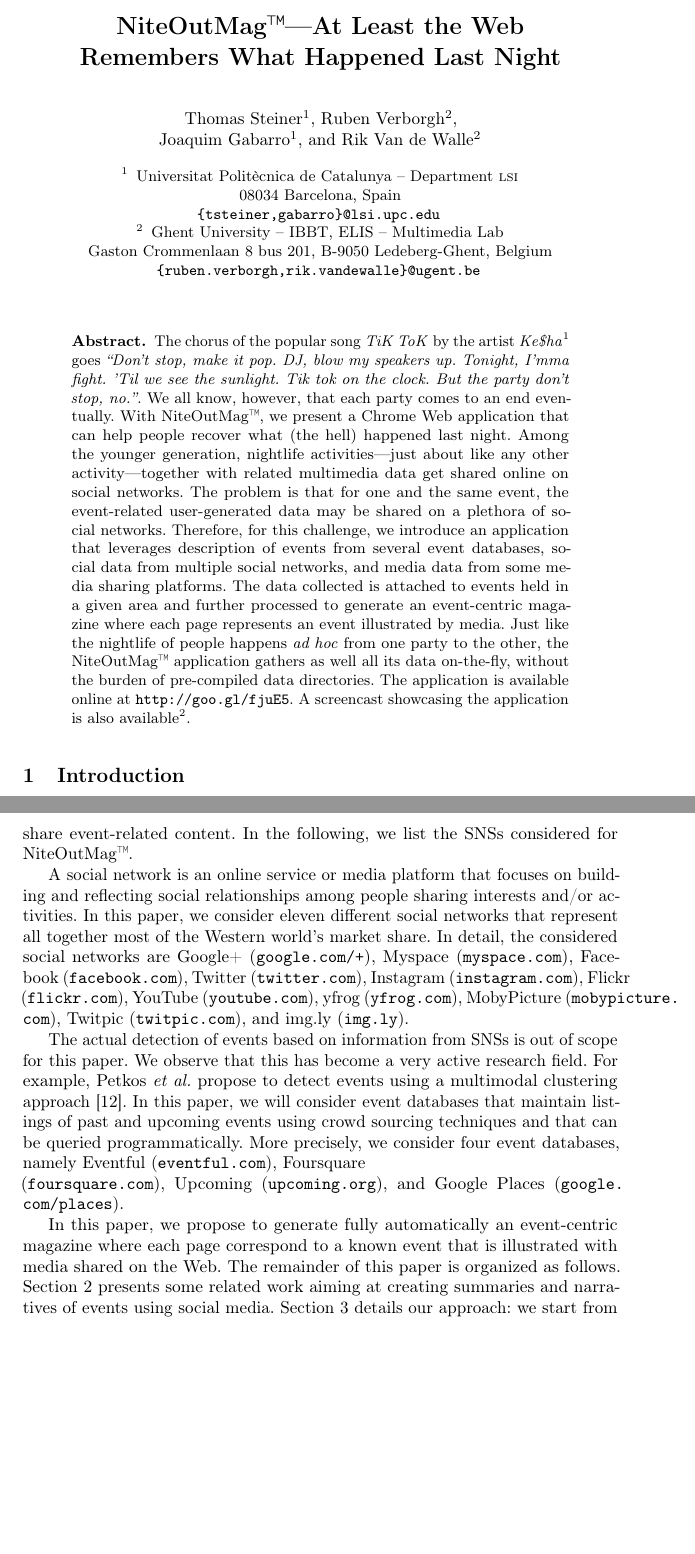
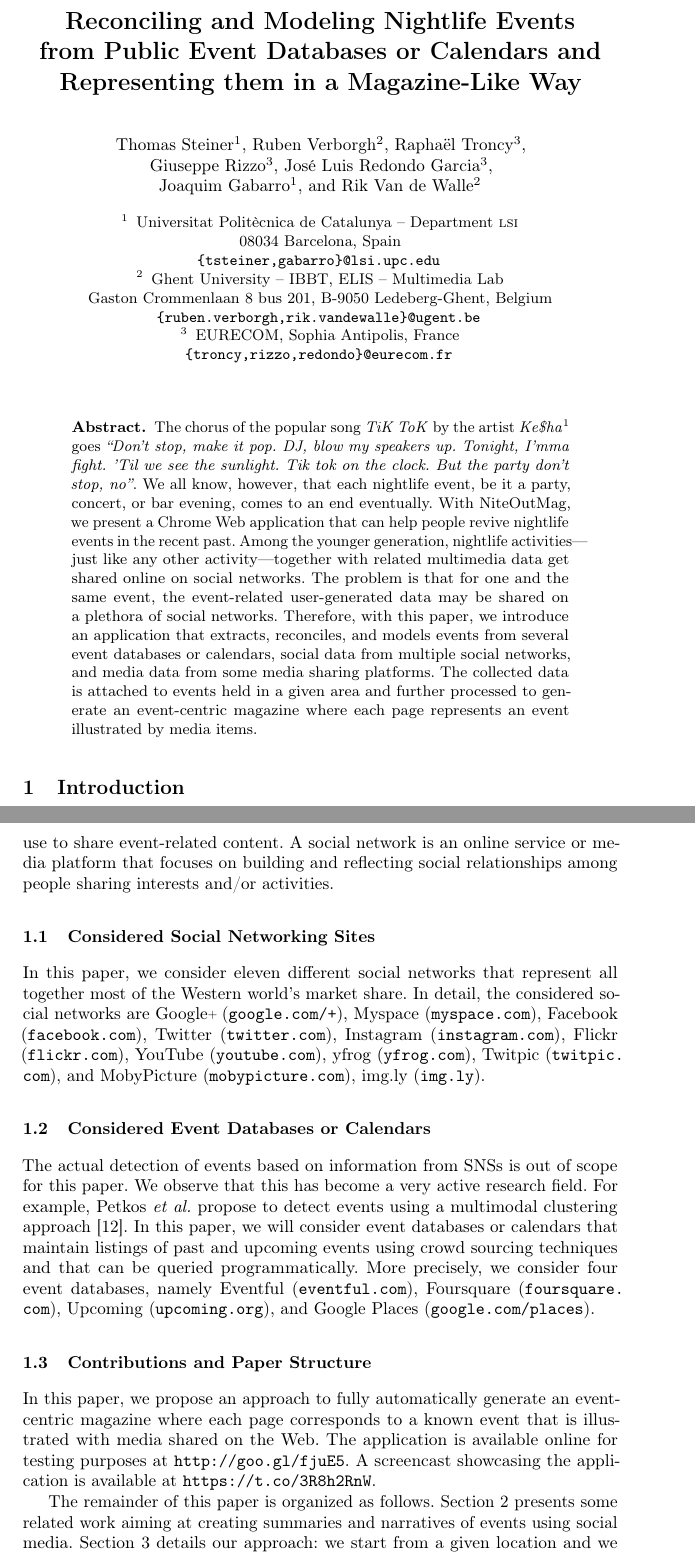
Before and after one commit to tomayac/iswc2012, a LaTeX paper (derive2012/derive2012.tex): two parts of pages 1 and 2 of 8 before the commit and two parts of pages 1 and 2 of 9 after it, joined at a grey line, cut at the place of the change, the shorter picture padded with empty space. Compiled offline with pdfLaTeX.

Commit message:
Reworked Abstract and Introduction. Fixed authors in both papers.

```diff
--- a/derive2012/derive2012.tex
+++ b/derive2012/derive2012.tex
@@ -59,14 +63,18 @@ framexbottommargin=-1em,
 
 \begin{document}
 
-\title{NiteOutMag\texttrademark---At Least the Web\\ Remembers What Happened Last Night}
-\titlerunning{NiteOutMag\texttrademark}
-\authorrunning{NiteOutMag\texttrademark}
+\title{Reconciling and Modeling Nightlife Events\\ from Public Event Databases or Calendars and\\ Representing them in a Magazine-Like Way}
+\titlerunning{NiteOutMag}
+\authorrunning{NiteOutMag}
+
 
 \author{Thomas Steiner\inst{1} \and
-		Ruben Verborgh\inst{2} \and \\
+		Ruben Verborgh\inst{2} \and
+        Rapha\"el Troncy\inst{3} \and\\
+		Giuseppe Rizzo\inst{3} \and
+		José Luis Redondo Garcia\inst{3} \and	\\
 		Joaquim Gabarro\inst{1} \and
-		Rik Van de Walle\inst{2}
+		Rik~Van~de~Walle\inst{2}
 }
 
 \institute{Universitat Politècnica de Catalunya -- Department {\sc lsi}\\
@@ -80,6 +88,10 @@ framexbottommargin=-1em,
 		   B-9050 Ledeberg-Ghent, Belgium\\
 		   \urldef{\emails}\UrlFont\path|{ruben.verborgh,rik.vandewalle}@ugent.be|
 		   \emails\rm
+		  \and
+		  EURECOM, Sophia Antipolis, France\\
+		   \urldef{\emails}\UrlFont\path|{troncy,rizzo,redondo}@eurecom.fr|
+		   \emails\rm
 }
 
 \maketitle
@@ -90,7 +102,7 @@ framexbottommargin=-1em,
 %%%  Abstract  %%%
 %%%%%%%%%%%%%%%%%%
 \begin{abstract}
-The chorus of the popular song \emph{TiK ToK} by the artist \emph{Ke\$ha}\footnote{\url{http://www.mtv.com/videos/keha/445445/tik-tok.jhtml}} goes \emph{``Don't stop, make it pop. DJ, blow my speakers up. Tonight, I'mma fight. 'Til we see the sunlight. Tik tok on the clock. But the party don't stop, no.''}. We all know, however, that each party comes to an end eventually. With NiteOutMag\texttrademark, we present a~Chrome Web application that can help people recover what (the hell) happened last night. Among the younger generation, nightlife activities---just about like any other activity---together with related multimedia data get shared online on social networks. The problem is that for one and the same event, the event-related user-generated data may be shared on a~plethora of social networks. Therefore, for this challenge, we introduce an application that leverages description of events from several event databases, social data from multiple social networks, and media data from some media sharing platforms. The data collected is attached to events held in a~given area and further processed to generate an event-centric magazine where each page represents an event illustrated by media. Just like the nightlife of people happens \emph{ad hoc} from one party to the other, the NiteOutMag\texttrademark~application gathers as well all its data on-the-fly, without the burden of pre-compiled data directories. The application is available online at \url{http://goo.gl/fjuE5}. A~screencast showcasing the application is also available\footnote{\url{https://t.co/3R8h2RnW}}.
+The chorus of the popular song \emph{TiK ToK} by the artist \emph{Ke\$ha}\footnote{\url{http://www.mtv.com/videos/keha/445445/tik-tok.jhtml}} goes \emph{``Don't stop, make it pop. DJ, blow my speakers up. Tonight, I'mma fight. 'Til we see the sunlight. Tik tok on the clock. But the party don't stop, no''}. We all know, however, that each nightlife event, be it a~party, concert, or bar evening, comes to an end eventually. With NiteOutMag, we present a~Chrome Web application that can help people revive nightlife events in the recent past. Among the younger generation, nightlife activities---just like any other activity---together with related multimedia data get shared online on social networks. The problem is that for one and the same event, the event-related user-generated data may be shared on a~plethora of social networks. Therefore, with this paper, we introduce an application that extracts, reconciles, and models events from several event databases or calendars, social data from multiple social networks, and media data from some media sharing platforms. The collected data is attached to events held in a~given area and further processed to generate an event-centric magazine where each page represents an event illustrated by media items.
 \end{abstract}
 
 %\category{H.3.4}{Information Systems}{Information Storage and Retrieval}[World Wide Web]
@@ -103,10 +115,12 @@ The chorus of the popular song \emph{TiK ToK} by the artist \emph{Ke\$ha}\footno
 %%%%%%%%%%%%%%%%%%%%%%%%%
 
 \section{Introduction}                                                      \label{sec:introduction}
-In March 2012, 901 million monthly active users of the social networking site (SNS) Facebook have uploaded more than 300 million photos on average per day~\cite{Facebook2012}. Many of those photos are event-related and typically illustrate events such as music concerts that a~user has attended. Facebook, however, albeit the biggest, is only one among a~plethora of social networks that people use to share event-related content. In the following, we list the SNSs considered for NiteOutMag\texttrademark.
+In March 2012, 901 million monthly active users of the social networking site (SNS) Facebook have uploaded more than 300 million photos on average per day~\cite{Facebook2012}. Many of those photos are event-related and often illustrate nightlife events such as music concerts that a~user has attended. Facebook, however, albeit the biggest, is only one among a~plethora of social networks that people use to share event-related content.
+A~social network is an online service or media platform that focuses on building and reflecting social relationships among people sharing interests and/or activities.
 
-A~social network is an online service or media platform that focuses on building and reflecting social relationships among people sharing interests and/or activities. In this paper, we consider eleven different social networks that represent all together most of the Western world's market share. In detail, the considered social networks are
-\mbox{Google+} (\url{google.com/+}),
+\subsection{Considered Social Networking Sites}
+In this paper, we consider eleven different social networks that represent all together most of the Western world's market share. In detail, the considered social networks are
+\googleplus (\url{google.com/+}),
 Myspace (\url{myspace.com}),
 Facebook (\url{facebook.com}),
 Twitter ({\url{twitter.com}),
@@ -114,13 +128,18 @@ Instagram (\url{instagram.com}),
 Flickr (\url{flickr.com}),
 YouTube (\url{youtube.com}),
 yfrog (\url{yfrog.com}),
+Twitpic (\url{twitpic.com}), and
 MobyPicture (\url{mobypicture.com}),
-Twitpic (\url{twitpic.com}), and
 \mbox{img.ly} (\url{img.ly}).
 
-The actual detection of events based on information from SNSs is out of scope for this paper. We observe that this has become a~very active research field. For example, Petkos \emph{et al.} propose to detect events using a~multimodal clustering approach~\cite{Petkos2012}. In this paper, we will consider event databases that maintain listings of past and upcoming events using crowd sourcing techniques and that can be queried programmatically. More precisely, we consider four event databases, namely Eventful (\url{eventful.com}), Foursquare \\(\url{foursquare.com}), Upcoming (\url{upcoming.org}), and Google Places (\url{google.com/places}).
+\subsection{Considered Event Databases or Calendars}
+The actual detection of events based on information from SNSs is out of scope for this paper. We observe that this has become a~very active research field. For example, Petkos \emph{et al.} propose to detect events using a~multimodal clustering approach~\cite{Petkos2012}. In this paper, we will consider event databases or calendars that maintain listings of past and upcoming events using crowd sourcing techniques and that can be queried programmatically. More precisely, we consider four event databases, namely Eventful (\url{eventful.com}), Foursquare (\url{foursquare.com}), Upcoming (\url{upcoming.org}), and Google Places (\url{google.com/places}).
 
-In this paper, we propose to generate fully automatically an event-centric magazine where each page correspond to a~known event that is illustrated with media shared on the Web. The remainder of this paper is organized as follows. \autoref{sec:related-work} presents some related work aiming at creating summaries and narratives of events using social media. \autoref{sec:implementation} details our approach: we start from a~given location and we collect the events and their illustrative media in a~recent past before assembling a~digital magazine. In \autoref{sec:experiments}, we present and discuss the results we obtained on an experiment. Finally, we give our conclusions and outline future work in \autoref{sec:conclusion}.
+\subsection{Contributions and Paper Structure}
+In this paper, we propose an approach to fully automatically generate an event-centric magazine where each page corresponds to a~known event that is illustrated with media shared on the Web.
+The application is available online for testing purposes at \url{http://goo.gl/fjuE5}. A~screencast showcasing the application is available at \url{https://t.co/3R8h2RnW}.
+
+The remainder of this paper is organized as follows. \autoref{sec:related-work} presents some related work aiming at creating summaries and narratives of events using social media. \autoref{sec:implementation} details our approach: we start from a~given location and we collect the events and their illustrative media in a~recent past before assembling a~digital magazine. In \autoref{sec:experiments}, we present and discuss the results we obtained on an experiment. Finally, we give our conclusions and outline future work in \autoref{sec:conclusion}.
 
 %%%%%%%%%%%%%%%%%%%%%%%%%
 %%%  2. Related Work  %%%
```
Also changed, not shown: poster/iswc2012.tex (+5 -4 lines), derive2012/derive2012.tex (10 more changed lines).
